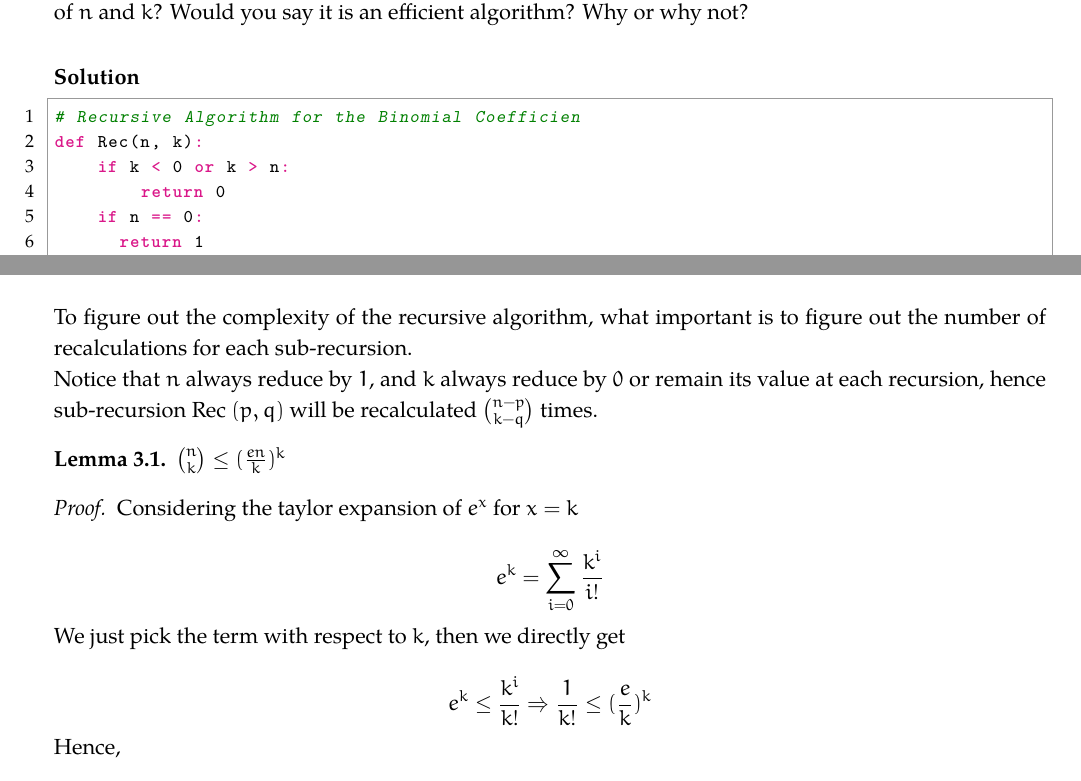
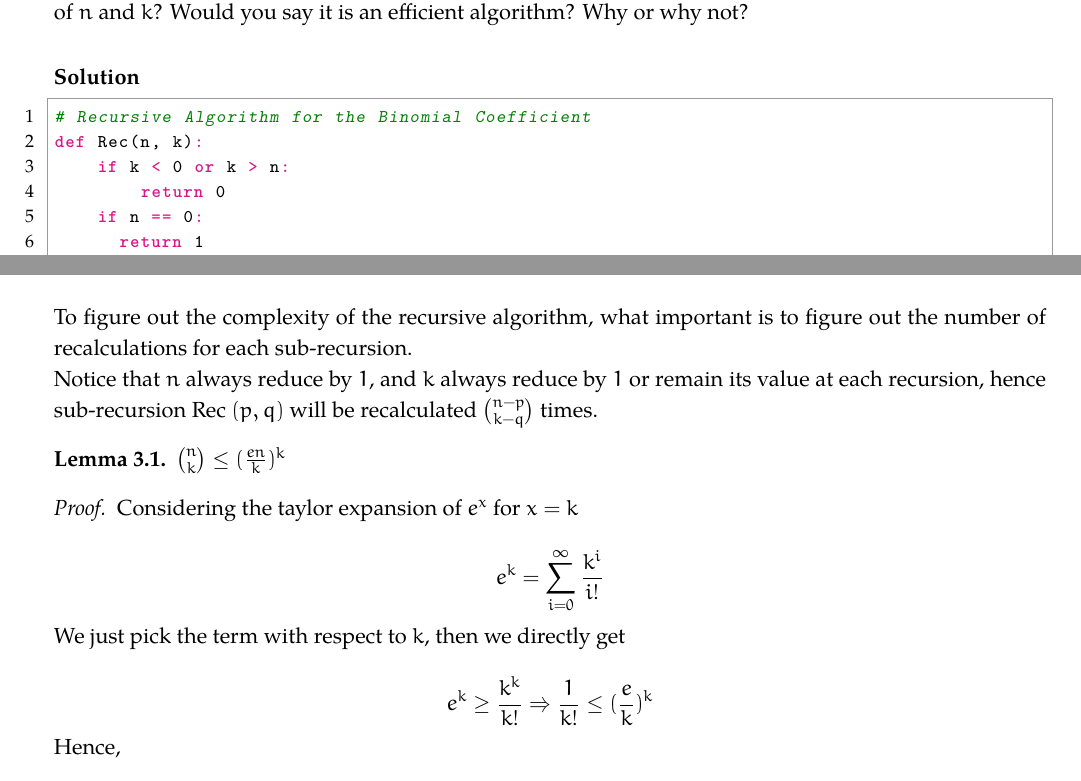
Before and after one commit to fstqwq/Akina_Algo_HW, a LaTeX problem sheet (1/hw1.tex): two parts of pages 2 and 3 of 7, joined at a grey line, cut so that both start at the same text. Compiled offline with XeLaTeX; a missing font is replaced by an installed copy or a similar font.

Commit message:
fix some typos

```diff
--- a/1/hw1.tex
+++ b/1/hw1.tex
@@ -106,7 +106,7 @@ Hence, the complexity of the algorithm is \(O(n^2)\).
         algorithm? Why or why not?
     \solution
 \begin{python}
-# Recursive Algorithm for the Binomial Coefficien
+# Recursive Algorithm for the Binomial Coefficient
 def Rec(n, k):
     if k < 0 or k > n:
         return 0
@@ -117,7 +117,7 @@ def Rec(n, k):
 
     To figure out the complexity of the recursive algorithm, what important is to figure out the number of recalculations for each sub-recursion.
 
-    Notice that \( n \) always reduce by \( 1 \), and \( k \) always reduce by \(0\) or remain its value at each recursion, hence sub-recursion Rec \( (p, q) \) will be recalculated \( {n - p \choose k - q} \) times.
+    Notice that \( n \) always reduce by \( 1 \), and \( k \) always reduce by \(1\) or remain its value at each recursion, hence sub-recursion Rec \( (p, q) \) will be recalculated \( {n - p \choose k - q} \) times.
 
 	\begin{lemma}
 		\({n \choose k} \leq (\frac{en}{k})^k\)
@@ -131,7 +131,7 @@ def Rec(n, k):
 		We just pick the term with respect to \(k\), then we directly get
 
 		\[
-			e^k \leq \frac{k^i}{k!} \Rightarrow \frac{1}{k!} \leq (\frac{e}{k})^k
+			e^k \geq \frac{k^k}{k!} \Rightarrow \frac{1}{k!} \leq (\frac{e}{k})^k
 		\]
 
 		Hence,
```
